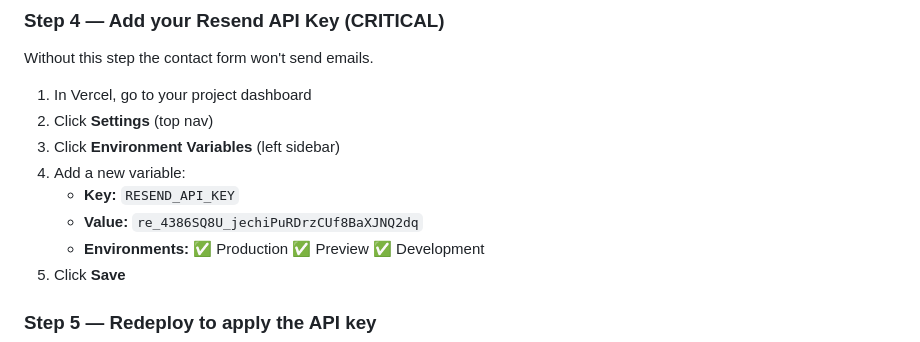
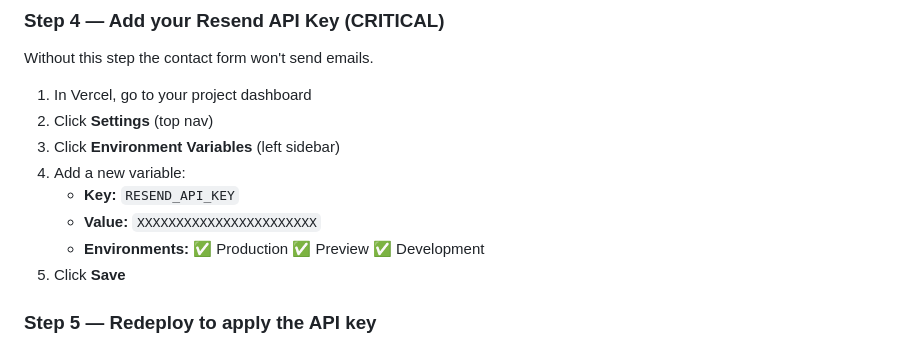
Before and after one commit to C9Maxx/maxwell-portfolio, a Markdown page: README.md, the part around the change. Drawn GitHub-style.

Commit message:
Updated Read MD

```diff
--- a/README.md
+++ b/README.md
@@ -63,7 +63,7 @@ Without this step the contact form won't send emails.
 3. Click **Environment Variables** (left sidebar)
 4. Add a new variable:
    - **Key:** `RESEND_API_KEY`
-   - **Value:** `re_4386SQ8U_jechiPuRDrzCUf8BaXJNQ2dq`
+   - **Value:** `XXXXXXXXXXXXXXXXXXXXXXX`
    - **Environments:** ✅ Production  ✅ Preview  ✅ Development
 5. Click **Save**
 
```
